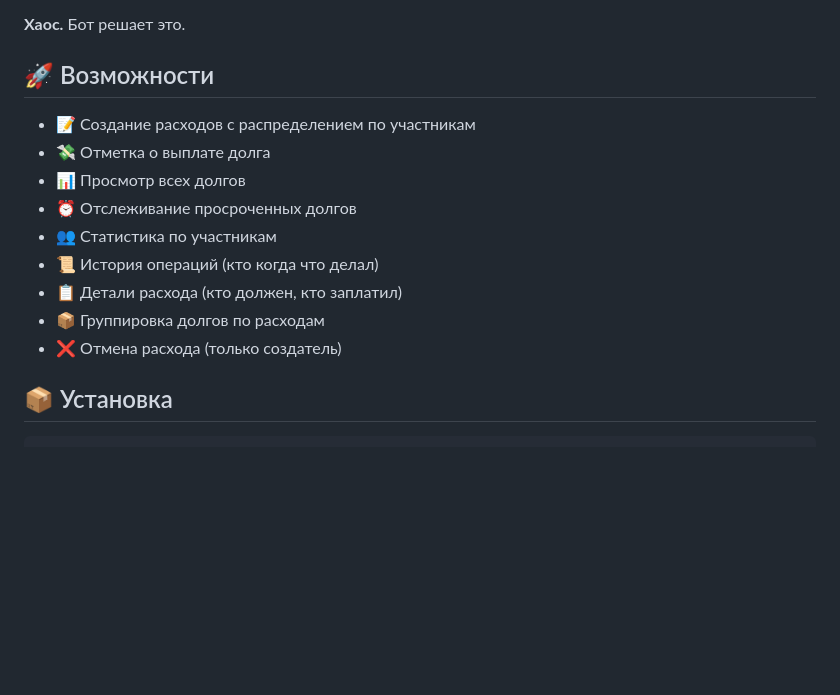
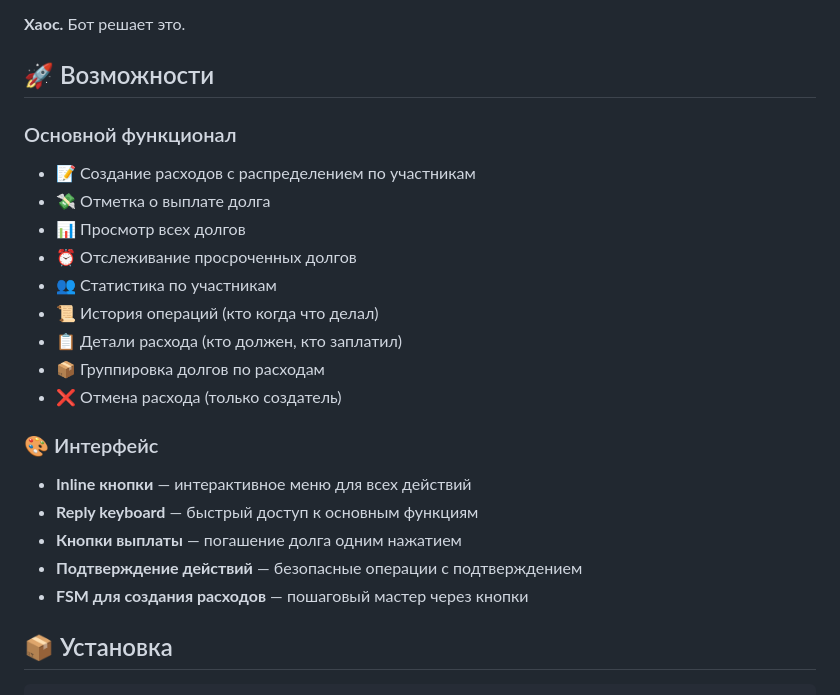
Before and after one commit to RaySkarken/exam-debt-bot, a Markdown page: README.md, the part around the change. Rendered like a GitHub page; blank space fills up the shorter version.

```diff
--- a/README.md
+++ b/README.md
@@ -17,6 +17,7 @@ Telegram-бот для отслеживания долгов за совмест
 
 ## 🚀 Возможности
 
+### Основной функционал
 - 📝 Создание расходов с распределением по участникам
 - 💸 Отметка о выплате долга
 - 📊 Просмотр всех долгов
@@ -26,6 +27,13 @@ Telegram-бот для отслеживания долгов за совмест
 - 📋 Детали расхода (кто должен, кто заплатил)
 - 📦 Группировка долгов по расходам
 - ❌ Отмена расхода (только создатель)
+
+### 🎨 Интерфейс
+- **Inline кнопки** — интерактивное меню для всех действий
+- **Reply keyboard** — быстрый доступ к основным функциям
+- **Кнопки выплаты** — погашение долга одним нажатием
+- **Подтверждение действий** — безопасные операции с подтверждением
+- **FSM для создания расходов** — пошаговый мастер через кнопки
 
 ## 📦 Установка
 
```
Also changed, not shown: CLAUDE.md (+33 -0 lines).
